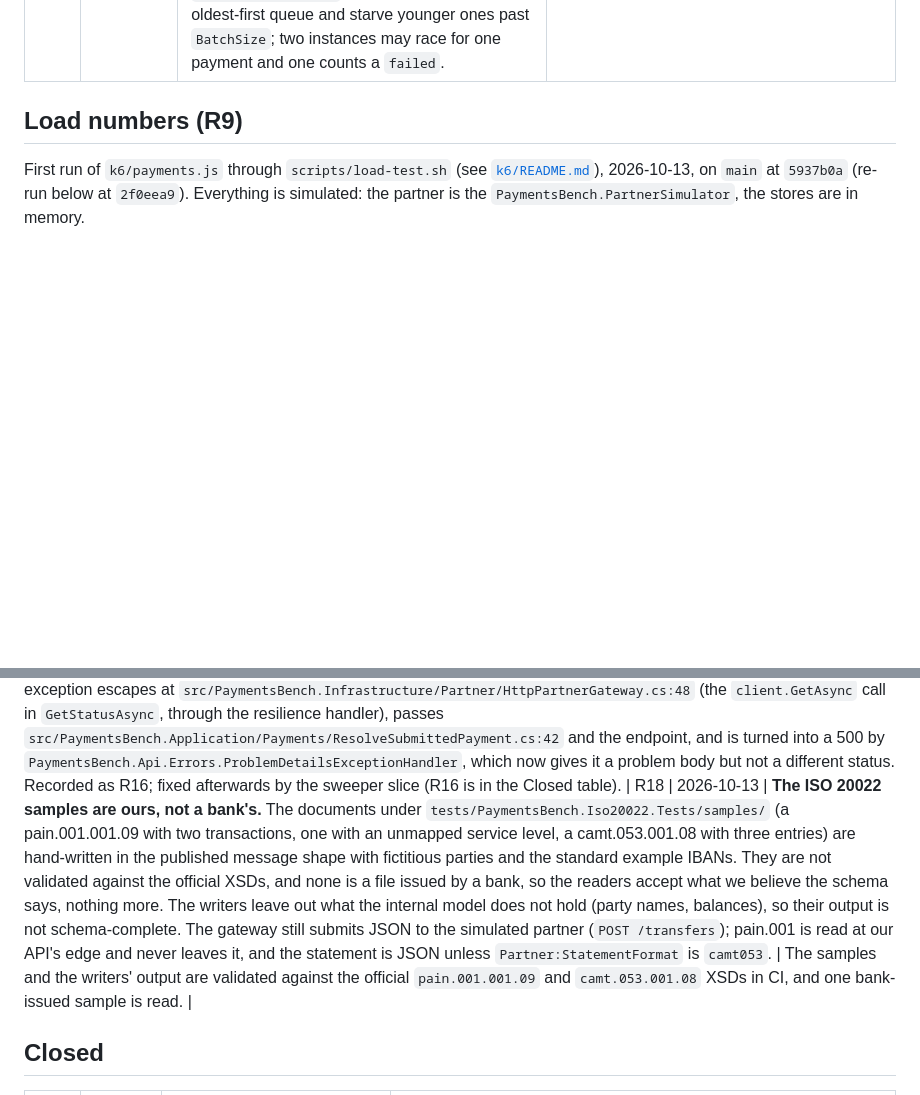
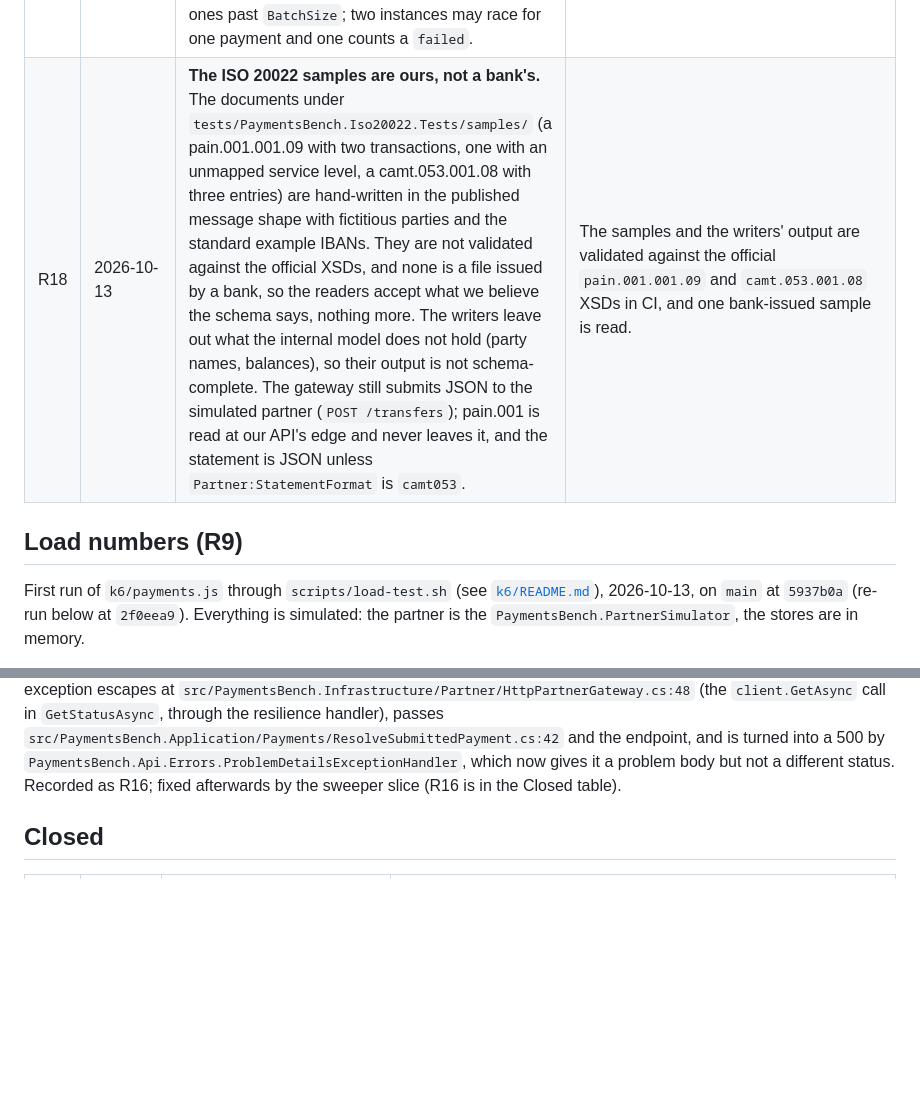
Before and after one commit to konradcinkusz/payments-bench, a Markdown page: docs/REGISTER.md, 2 parts joined by grey strips. Drawn GitHub-style; blank space fills up the shorter version.

Commit message:
Register: move R18 into the open table, after R17
Co-Authored-By: Claude Sonnet 5.5 <noreply@anthropic.com>
Claude-Session: https://claude.ai/code/session_01GXvSbNfKZ9boFWRqUJAGHF

```diff
--- a/docs/REGISTER.md
+++ b/docs/REGISTER.md
@@ -16,6 +16,7 @@ Rows are deleted only when the closing condition is met; a closed row moves to t
 | R14 | 2026-10-13 | **Nothing has been deployed.** The Fly.io topology (`flyio/`), the tag-driven workflow (`deploy.yml`) and `docs/DEPLOYMENT.md` exist and the configs validate offline, but no tag has deployed the estate: no image has been pulled by Fly, the first-boot database script and the post-deploy JWKS and 401 checks have never run, and the cost figures are list prices, not an invoice. | A tag deploys the estate (postgres, authservice, the simulated partner, the API) and one authenticated payment is walked against the public URL. |
 | R15 | 2026-10-13 | **The load numbers are in memory, on one machine, anonymous.** The run in [Load numbers](#load-numbers-r9) used in-memory stores (no PostgreSQL), one API instance, one simulator, loopback networking, and the Development policy that allows anonymous calls. It says nothing about PostgreSQL under load, the authenticated path, or more than one instance. The simulator also cannot report how many times a transfer was submitted (it keys transfers by end-to-end id and answers a repeat with the existing one), so "no duplicate transfers" is checked only through `duplicate_payments` and `simulator_mismatches`, not by counting submissions at the partner. | The same `k6/payments.js` run against PostgreSQL with the authenticated path (authservice), on at least two API instances, plus a submission counter on the simulator so duplicate transfers are counted where they would occur. |
 | R17 | 2026-10-13 | **The sweep is proved in process, and its alert is prose.** `SweepSubmittedPaymentsTests` drive the sweeper over in-memory stores and a scripted partner; the one PostgreSQL test covers the query, not a sweep over EF stores under two instances. ADR 0011 documents the alert threshold, but no alert rule is deployed. Payments that stay `StillUnknown` or `PartnerUnavailable` keep the front of the oldest-first queue and starve younger ones past `BatchSize`; two instances may race for one payment and one counts a `failed`. | A sweep runs on the EF stores in `tests/PaymentsBench.Integration.Tests` with two sweepers on one database, the alert is a rule in the deployment, and the starvation case is tested or removed (for example by ordering on last attempt). |
+| R18 | 2026-10-13 | **The ISO 20022 samples are ours, not a bank's.** The documents under `tests/PaymentsBench.Iso20022.Tests/samples/` (a pain.001.001.09 with two transactions, one with an unmapped service level, a camt.053.001.08 with three entries) are hand-written in the published message shape with fictitious parties and the standard example IBANs. They are not validated against the official XSDs, and none is a file issued by a bank, so the readers accept what we believe the schema says, nothing more. The writers leave out what the internal model does not hold (party names, balances), so their output is not schema-complete. The gateway still submits JSON to the simulated partner (`POST /transfers`); pain.001 is read at our API's edge and never leaves it, and the statement is JSON unless `Partner:StatementFormat` is `camt053`. | The samples and the writers' output are validated against the official `pain.001.001.09` and `camt.053.001.08` XSDs in CI, and one bank-issued sample is read. |
 
 ## Load numbers (R9)
 
@@ -56,7 +57,6 @@ exception escapes at `src/PaymentsBench.Infrastructure/Partner/HttpPartnerGatewa
 `src/PaymentsBench.Application/Payments/ResolveSubmittedPayment.cs:42` and the endpoint, and is turned into a
 500 by `PaymentsBench.Api.Errors.ProblemDetailsExceptionHandler`, which now gives it a problem body
 but not a different status. Recorded as R16; fixed afterwards by the sweeper slice (R16 is in the Closed table).
-| R18 | 2026-10-13 | **The ISO 20022 samples are ours, not a bank's.** The documents under `tests/PaymentsBench.Iso20022.Tests/samples/` (a pain.001.001.09 with two transactions, one with an unmapped service level, a camt.053.001.08 with three entries) are hand-written in the published message shape with fictitious parties and the standard example IBANs. They are not validated against the official XSDs, and none is a file issued by a bank, so the readers accept what we believe the schema says, nothing more. The writers leave out what the internal model does not hold (party names, balances), so their output is not schema-complete. The gateway still submits JSON to the simulated partner (`POST /transfers`); pain.001 is read at our API's edge and never leaves it, and the statement is JSON unless `Partner:StatementFormat` is `camt053`. | The samples and the writers' output are validated against the official `pain.001.001.09` and `camt.053.001.08` XSDs in CI, and one bank-issued sample is read. |
 
 ## Closed
 
```
